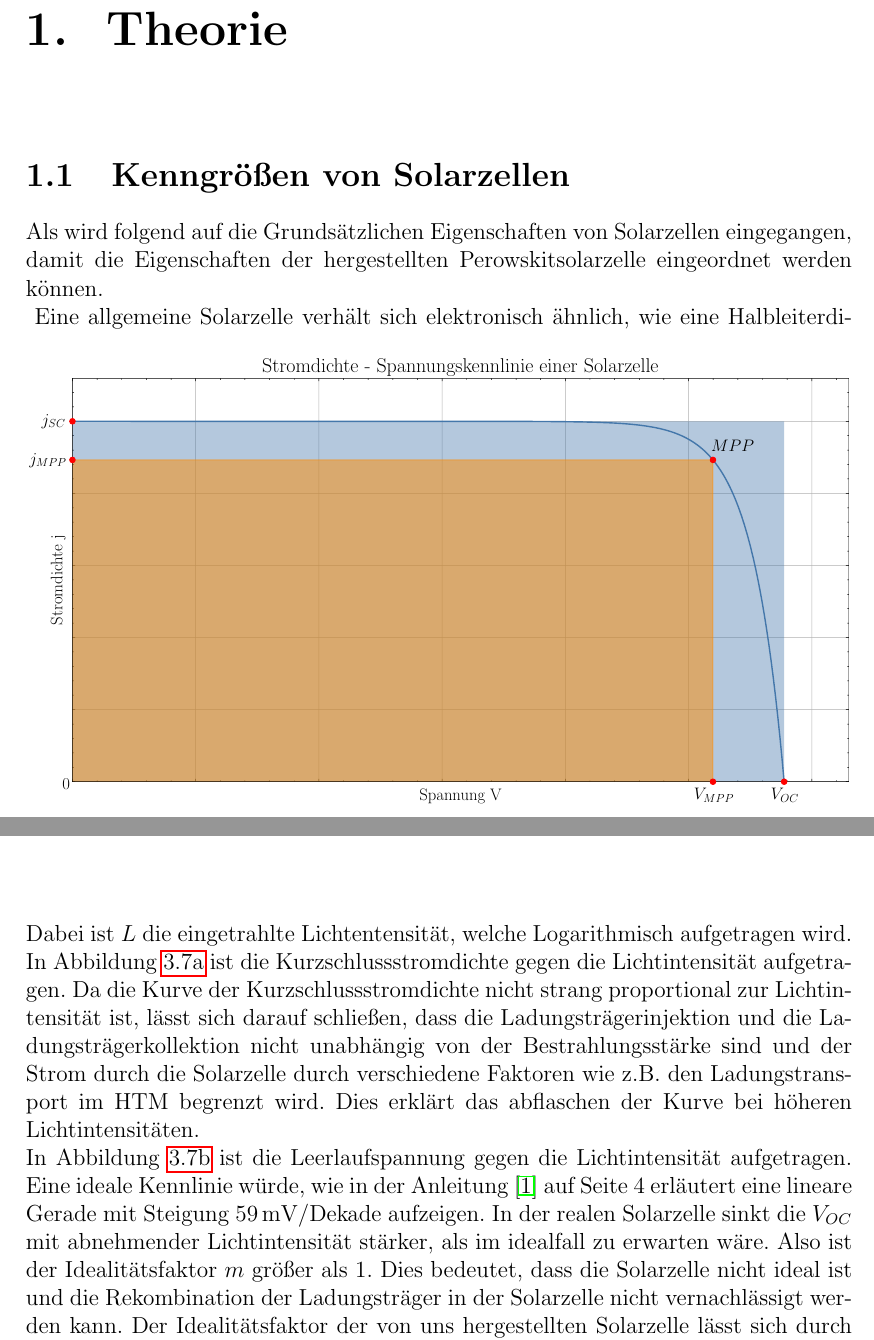
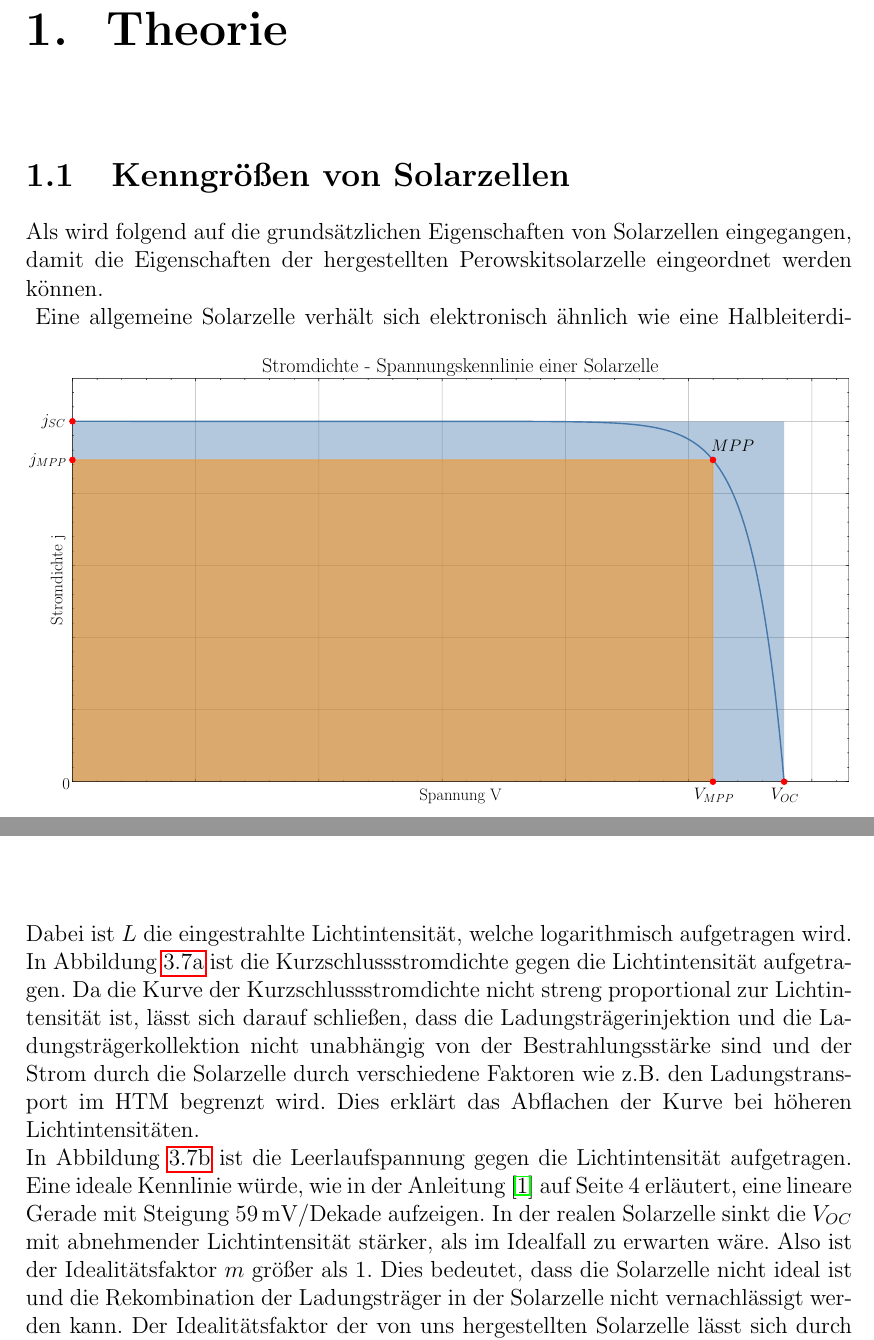
Before and after one commit to FlorianAdamczyk/FPrak_Perowskitsolarzellen, a LaTeX document (Perowskitsolarzellen.tex): two parts of pages 4 and 18 of 21, joined at a grey line, cut so that both start at the same text. Compiled offline with pdfLaTeX.

Commit message:
kleine Rechtschreibverbesserungen.

```diff
--- a/Perowskitsolarzellen.tex
+++ b/Perowskitsolarzellen.tex
@@ -154,14 +154,14 @@ Perowskitsolarzellen sind aufgrund ihrer hohen Effizienz und vergleichsweise ger
 
 \chapter{Theorie}
 	\section{Kenngrößen von Solarzellen}\label{ch:Kenngrößen}
-	Als wird folgend auf die Grundsätzlichen Eigenschaften von Solarzellen eingegangen, damit die Eigenschaften der hergestellten Perowskitsolarzelle eingeordnet werden können.\\
+	Als wird folgend auf die grundsätzlichen Eigenschaften von Solarzellen eingegangen, damit die Eigenschaften der hergestellten Perowskitsolarzelle eingeordnet werden können.\\
 	\begin{figure}[ht]
 		\centering
 		\includegraphics[width=\textwidth]{Bilder/SolarzelleIdeal.pdf}
 		\caption[Kennlinie ideale Solarzelle]{Stromdichte - Spannungskennlinie einer idealen Solarzelle, eingetragen sind zusätzlich wichtige Kenngrößen}
 		\label{img:SolarzelleIdeal}
 	\end{figure}
-	Eine allgemeine Solarzelle verhält sich elektronisch ähnlich, wie eine Halbleiterdiode. In Abbildung \ref{img:SolarzelleIdeal} ist eine Solarzellenkennlinie abgebildet, der Unterschied zur Diodenkennlinie liegt allein in der Verschiebung in y-Richtung durch den Wert des Photostroms $j_{ph}$. Aus diesem Grund ist auch die Formel für die Stromcharakteristik bis auf diesen Wert identisch:
+	Eine allgemeine Solarzelle verhält sich elektronisch ähnlich wie eine Halbleiterdiode. In Abbildung \ref{img:SolarzelleIdeal} ist eine Solarzellenkennlinie abgebildet, der Unterschied zur Diodenkennlinie liegt allein in der Verschiebung in y-Richtung durch den Wert des Photostroms $j_{ph}$. Aus diesem Grund ist auch die Formel für die Stromcharakteristik bis auf diesen Wert identisch:
 	\begin{equation}\label{eq:kennlinie}
 		j(V) =  j_S \left(\text{exp}\left(\frac{e V}{m k_B T}\right) - 1\right) - j_{ph}
 	\end{equation}
@@ -459,7 +459,7 @@ Der Idealitätsfaktor $m$ ist ein Maß für die Güte der Diode, er gibt an, wie
 \begin{equation}\label{eq:idealspannung} U = \frac{m k_b T}{e} \cdot \ln(10) \cdot L \end{equation}
-Dabei ist $L$ die eingetrahlte Lichtentensität, welche Logarithmisch aufgetragen wird.\\
-In Abbildung~\ref{fig:LichtStrom} ist die Kurzschlussstromdichte gegen die Lichtintensität aufgetragen. Da die Kurve der Kurzschlussstromdichte nicht strang proportional zur Lichtintensität ist, lässt sich darauf schließen, dass die Ladungsträgerinjektion und die Ladungsträgerkollektion nicht unabhängig von der Bestrahlungsstärke sind und der Strom durch die Solarzelle durch verschiedene Faktoren wie z.B. den Ladungstransport im HTM begrenzt wird. Dies erklärt das abflaschen der Kurve bei höheren Lichtintensitäten.\\
-In Abbildung~\ref{fig:LichtSpannung} ist die Leerlaufspannung gegen die Lichtintensität aufgetragen. Eine ideale Kennlinie würde, wie in der Anleitung \cite{Anleitung} auf Seite 4 erläutert eine lineare Gerade mit Steigung 59\,mV/Dekade aufzeigen. In der realen Solarzelle sinkt die $V_{OC}$ mit abnehmender Lichtintensität stärker, als im idealfall zu erwarten wäre. Also ist der Idealitätsfaktor $m$ größer als 1. Dies bedeutet, dass die Solarzelle nicht ideal ist und die Rekombination der Ladungsträger in der Solarzelle nicht vernachlässigt werden kann. Der Idealitätsfaktor der von uns hergestellten Solarzelle lässt sich durch den Fit mit der Gleichung \ref{eq:idealspannung} zu \hl{$m=6,9$} bestimmen. Dieser Wert ist sehr hoch und zeigt, dass die Solarzelle keineswegs ideal ist. Das konnte man auch schon an den Kennlinien erkennen, da sie nicht ideal diodisch waren.\\
+Dabei ist $L$ die eingestrahlte Lichtintensität, welche logarithmisch aufgetragen wird.\\
+In Abbildung~\ref{fig:LichtStrom} ist die Kurzschlussstromdichte gegen die Lichtintensität aufgetragen. Da die Kurve der Kurzschlussstromdichte nicht streng proportional zur Lichtintensität ist, lässt sich darauf schließen, dass die Ladungsträgerinjektion und die Ladungsträgerkollektion nicht unabhängig von der Bestrahlungsstärke sind und der Strom durch die Solarzelle durch verschiedene Faktoren wie z.B. den Ladungstransport im HTM begrenzt wird. Dies erklärt das Abflachen der Kurve bei höheren Lichtintensitäten.\\
+In Abbildung~\ref{fig:LichtSpannung} ist die Leerlaufspannung gegen die Lichtintensität aufgetragen. Eine ideale Kennlinie würde, wie in der Anleitung \cite{Anleitung} auf Seite 4 erläutert, eine lineare Gerade mit Steigung 59\,mV/Dekade aufzeigen. In der realen Solarzelle sinkt die $V_{OC}$ mit abnehmender Lichtintensität stärker, als im Idealfall zu erwarten wäre. Also ist der Idealitätsfaktor $m$ größer als 1. Dies bedeutet, dass die Solarzelle nicht ideal ist und die Rekombination der Ladungsträger in der Solarzelle nicht vernachlässigt werden kann. Der Idealitätsfaktor der von uns hergestellten Solarzelle lässt sich durch den Fit mit der Gleichung \ref{eq:idealspannung} zu \hl{$m=6,9$} bestimmen. Dieser Wert ist sehr hoch und zeigt, dass die Solarzelle keineswegs ideal ist. Das konnte man auch schon an den Kennlinien erkennen, da sie nicht ideal diodisch waren.\\
 
 \begin{figure}[ht]
 	\centering
```
Also changed, not shown: Perowskitsolarzellen.tex (4 more changed lines).
